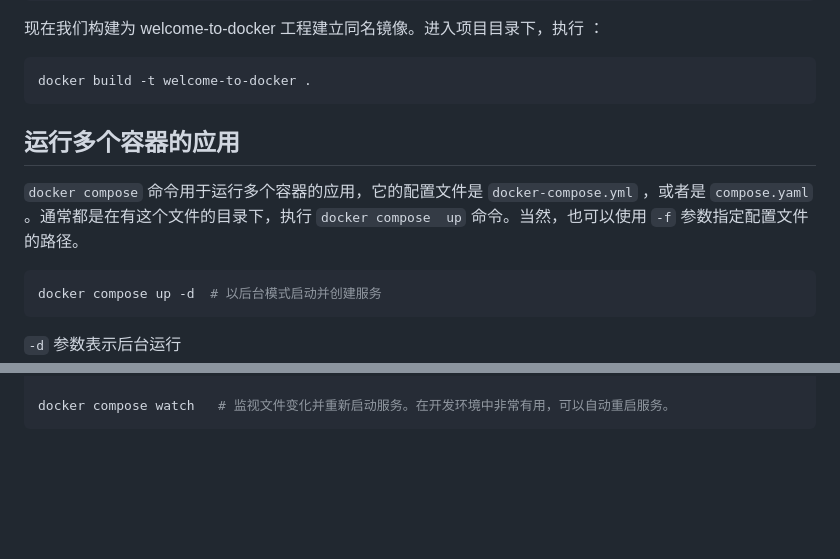
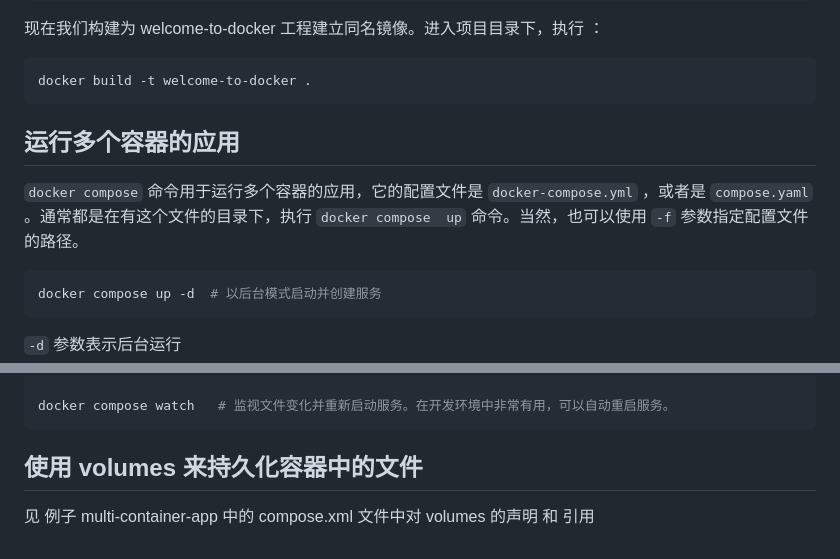
Before and after one commit to Castlebin/k8s-containers, a Markdown page: docker_Walkthroughs/README.md, 2 parts joined by grey strips. Rendered like a GitHub page; blank space fills up the shorter version.

Commit message:
使用 volumes 来持久化容器中的文件

````diff
--- a/docker_Walkthroughs/README.md
+++ b/docker_Walkthroughs/README.md
@@ -58,10 +58,9 @@ docker build -t <image_name> -f <Dockerfile_path> .
 docker build -t welcome-to-docker .
 ```
 
+## 运行多个容器的应用
 
-## 运行多个容器的应用
-`docker compose` 命令用于运行多个容器的应用，它的配置文件是 `docker-compose.yml` ，或者是 `compose.yaml` 。通常都是在有这个文件的目录下，执行 `docker compose
-up` 命令。当然，也可以使用 `-f` 参数指定配置文件的路径。
+`docker compose` 命令用于运行多个容器的应用，它的配置文件是 `docker-compose.yml` ，或者是 `compose.yaml` 。通常都是在有这个文件的目录下，执行 `docker compose  up` 命令。当然，也可以使用 `-f` 参数指定配置文件的路径。
 
 ```shell
 docker compose up -d  # 以后台模式启动并创建服务
@@ -82,3 +81,8 @@ docker compose exec <service_name> <command>   # 在正在运行的服务中执
 
 docker compose watch   # 监视文件变化并重新启动服务。在开发环境中非常有用，可以自动重启服务。
 ```
+
+
+## 使用 volumes 来持久化容器中的文件
+
+见 例子 multi-container-app 中的 compose.xml 文件中对 volumes 的声明 和 引用
````
